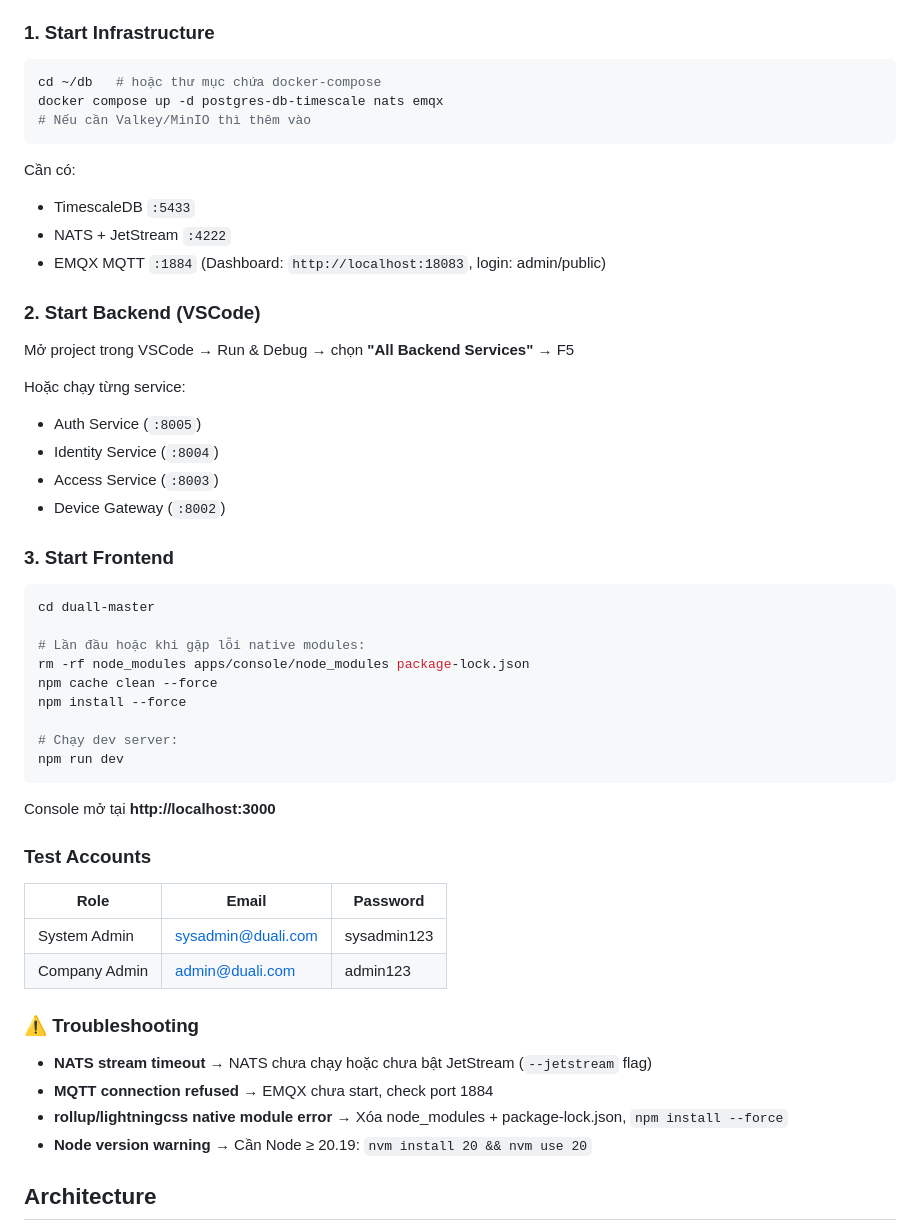
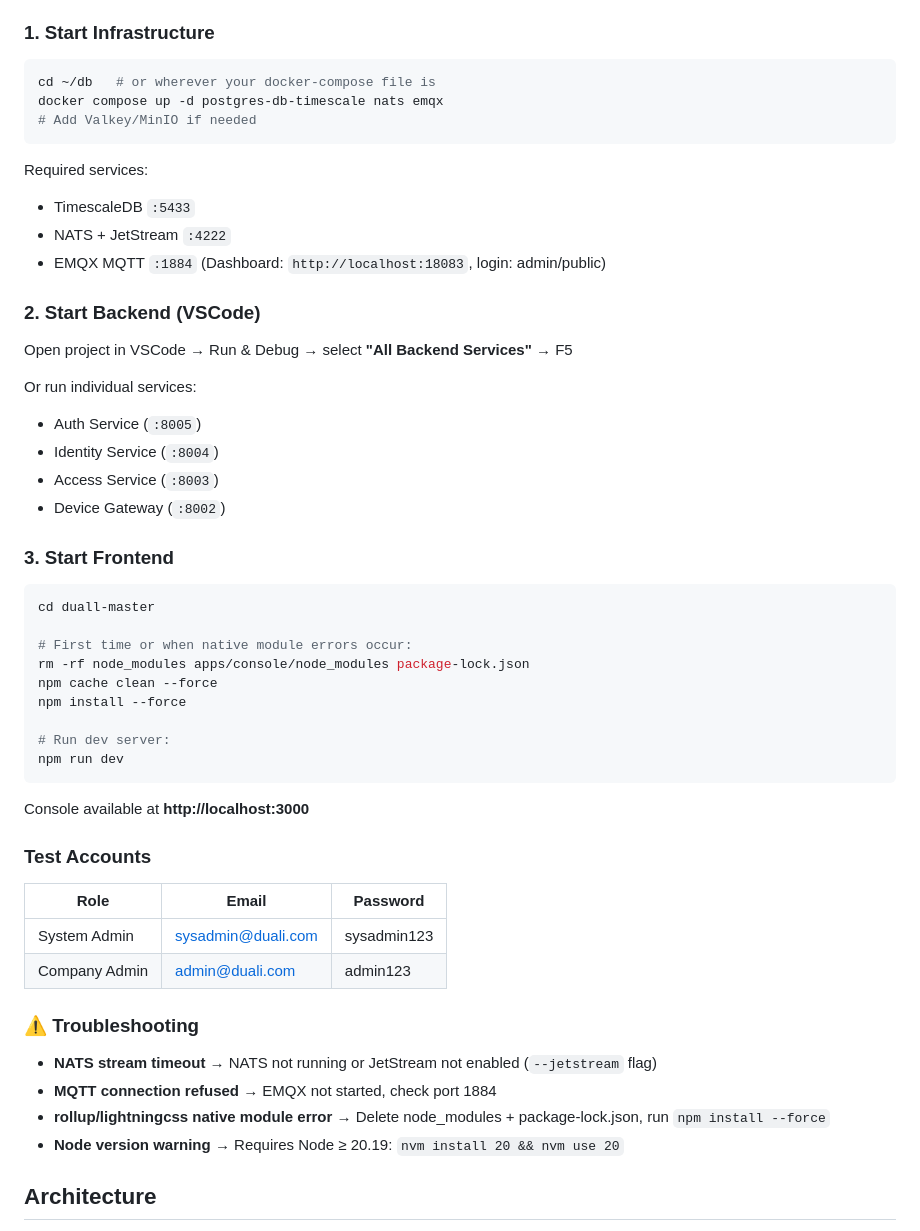
Before and after one commit to cuongnda/dm3-design, a Markdown page: PROJECT.md, the part around the change. GitHub-like rendering.

Commit message:
docs: translate PROJECT.md Quick Start to English

````diff
--- a/PROJECT.md
+++ b/PROJECT.md
@@ -12,20 +12,20 @@ Next-gen access control & smart building platform. Codename: DM3.
 
 ### 1. Start Infrastructure
 ```bash
-cd ~/db   # hoặc thư mục chứa docker-compose
+cd ~/db   # or wherever your docker-compose file is
 docker compose up -d postgres-db-timescale nats emqx
-# Nếu cần Valkey/MinIO thì thêm vào
+# Add Valkey/MinIO if needed
 ```
 
-Cần có:
+Required services:
 - TimescaleDB `:5433`
 - NATS + JetStream `:4222`
 - EMQX MQTT `:1884` (Dashboard: `http://localhost:18083`, login: admin/public)
 
 ### 2. Start Backend (VSCode)
-Mở project trong VSCode → Run & Debug → chọn **"All Backend Services"** → F5
+Open project in VSCode → Run & Debug → select **"All Backend Services"** → F5
 
-Hoặc chạy từng service:
+Or run individual services:
 - Auth Service (`:8005`)
 - Identity Service (`:8004`)
 - Access Service (`:8003`)
@@ -35,15 +35,15 @@ Hoặc chạy từng service:
 ```bash
 cd duall-master
 
-# Lần đầu hoặc khi gặp lỗi native modules:
+# First time or when native module errors occur:
 rm -rf node_modules apps/console/node_modules package-lock.json
 npm cache clean --force
 npm install --force
 
-# Chạy dev server:
+# Run dev server:
 npm run dev
 ```
-Console mở tại **http://localhost:3000**
+Console available at **http://localhost:3000**
 
 ### Test Accounts
 | Role | Email | Password |
@@ -52,10 +52,10 @@ Console mở tại **http://localhost:3000**
 | Company Admin | admin@duali.com | admin123 |
 
 ### ⚠️ Troubleshooting
-- **NATS stream timeout** → NATS chưa chạy hoặc chưa bật JetStream (`--jetstream` flag)
-- **MQTT connection refused** → EMQX chưa start, check port 1884
-- **rollup/lightningcss native module error** → Xóa node_modules + package-lock.json, `npm install --force`
-- **Node version warning** → Cần Node ≥ 20.19: `nvm install 20 && nvm use 20`
+- **NATS stream timeout** → NATS not running or JetStream not enabled (`--jetstream` flag)
+- **MQTT connection refused** → EMQX not started, check port 1884
+- **rollup/lightningcss native module error** → Delete node_modules + package-lock.json, run `npm install --force`
+- **Node version warning** → Requires Node ≥ 20.19: `nvm install 20 && nvm use 20`
 
 ## Architecture
 - **Three Domains:** SECURE / MANAGE / OPERATE + SMART + PLATFORM
````
